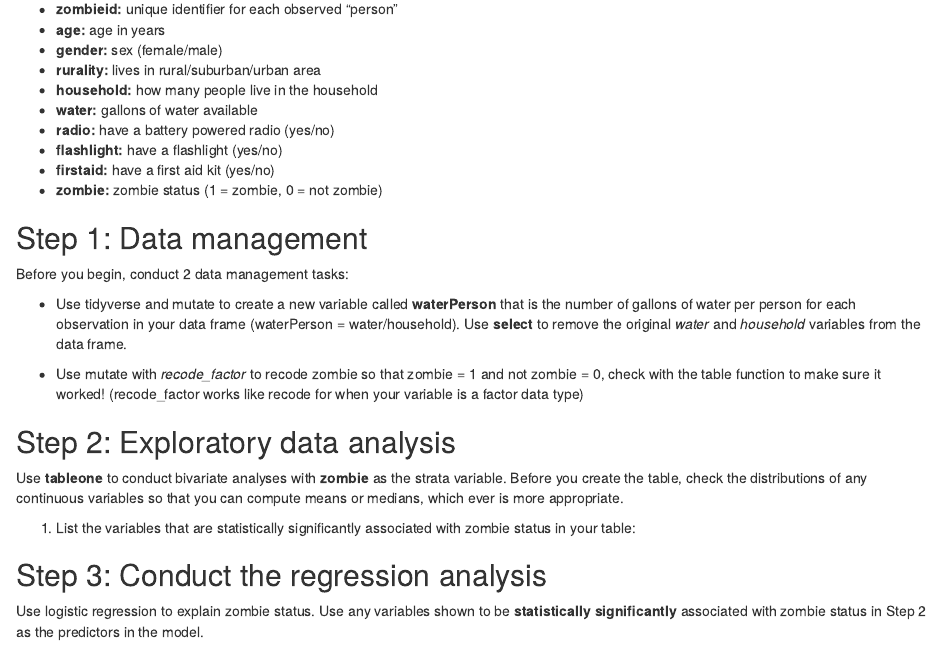
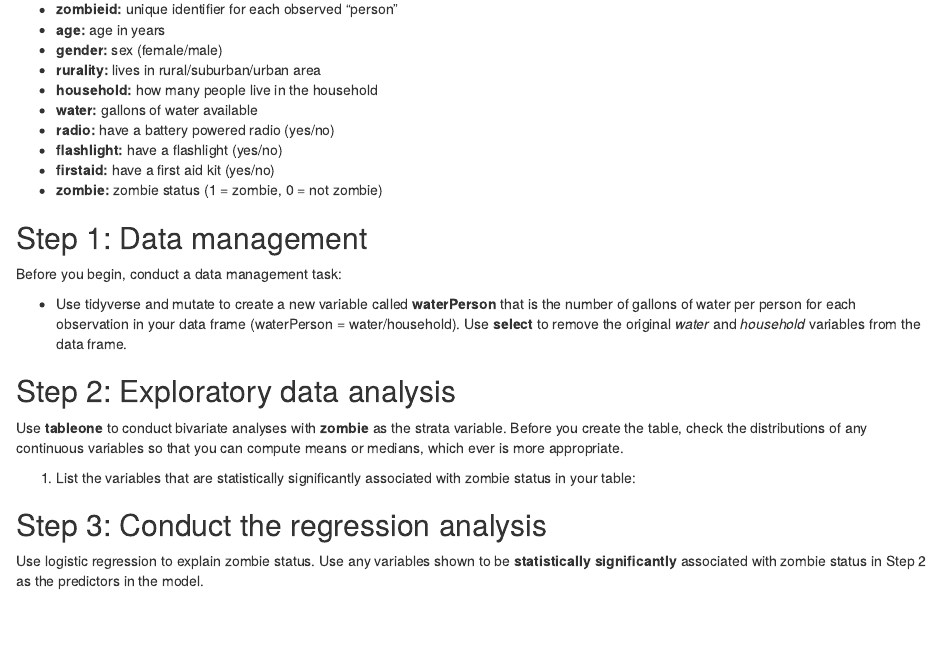
Before and after one commit to jenineharris/applied-linear-modeling, an R Markdown document (week-9/week-9-exercise.Rmd): the page in a window 1100 px wide, from 980 px down. Rendered offline with R 4.5, knitr and Pandoc, with nearby package versions; some code elsewhere in the file could not run offline.

Commit message:
fixed typos

````diff
--- a/week-9/week-9-exercise.Rmd
+++ b/week-9/week-9-exercise.Rmd
@@ -44,11 +44,9 @@ The zombie data includes the following:
 
 ## Step 1: Data management
 
-Before you begin, conduct 2 data management tasks:
+Before you begin, conduct a data management task:
 
 * Use tidyverse and mutate to create a new variable called **waterPerson** that is the number of gallons of water per person for each observation in your data frame (waterPerson = water/household). Use **select** to remove the original *water* and *household* variables from the data frame.
-
-* Use mutate with *recode_factor* to recode zombie so that zombie = 1 and not zombie = 0, check with the table function to make sure it worked! (recode_factor works like recode for when your variable is a factor data type)
 
 ```{r}
 
````
Also changed, not shown: week-9/week9-workshop.Rmd (+2 -1 lines), week-9/week-9-slides.pdf.
